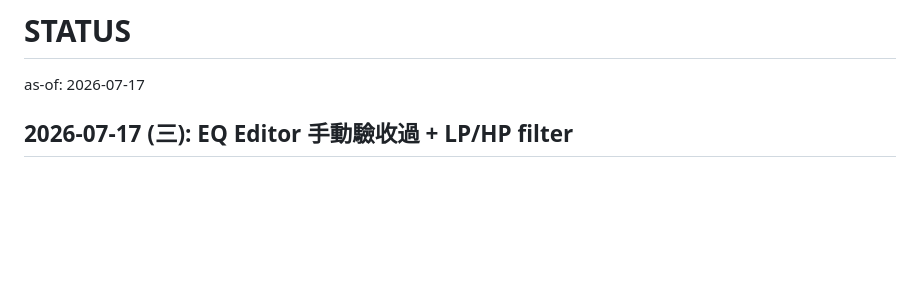
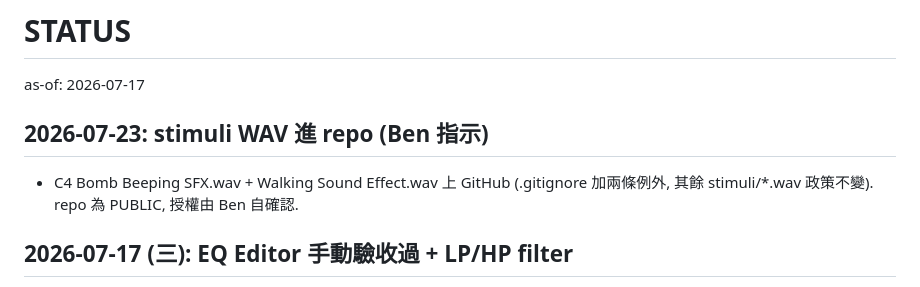
Before and after one commit to Benimex/AudioLocalizationTester, a Markdown page: STATUS.md, the part around the change. GitHub-like rendering; blank space fills up the shorter version.

Commit message:
STATUS: note stimulus WAVs added to repo
Co-Authored-By: Claude Fable 5 <noreply@anthropic.com>

```diff
--- a/STATUS.md
+++ b/STATUS.md
@@ -1,6 +1,10 @@
 # STATUS
 
 as-of: 2026-07-17
+
+## 2026-07-23: stimuli WAV 進 repo (Ben 指示)
+- C4 Bomb Beeping SFX.wav + Walking Sound Effect.wav 上 GitHub (.gitignore 加兩條例外,
+  其餘 stimuli/*.wav 政策不變). repo 為 PUBLIC, 授權由 Ben 自確認.
 
 ## 2026-07-17 (三): EQ Editor 手動驗收過 + LP/HP filter
 - Ben 實測 EQ Editor: 拖點/試聽/存檔全 OK (前節 UNVERIFIED 手動項結案).
```
